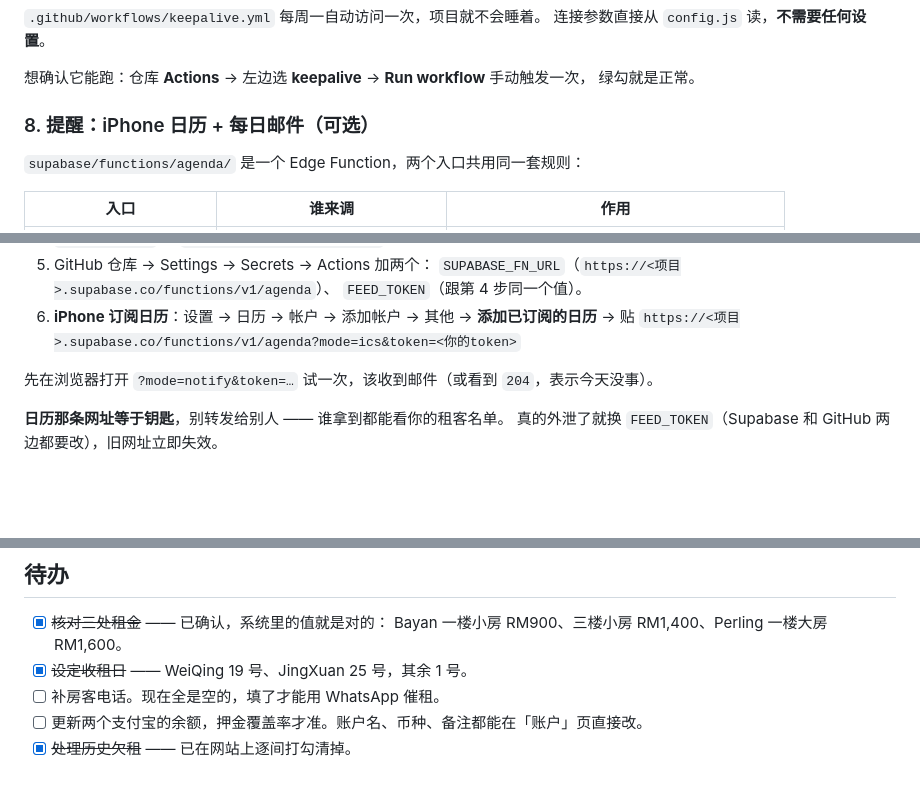
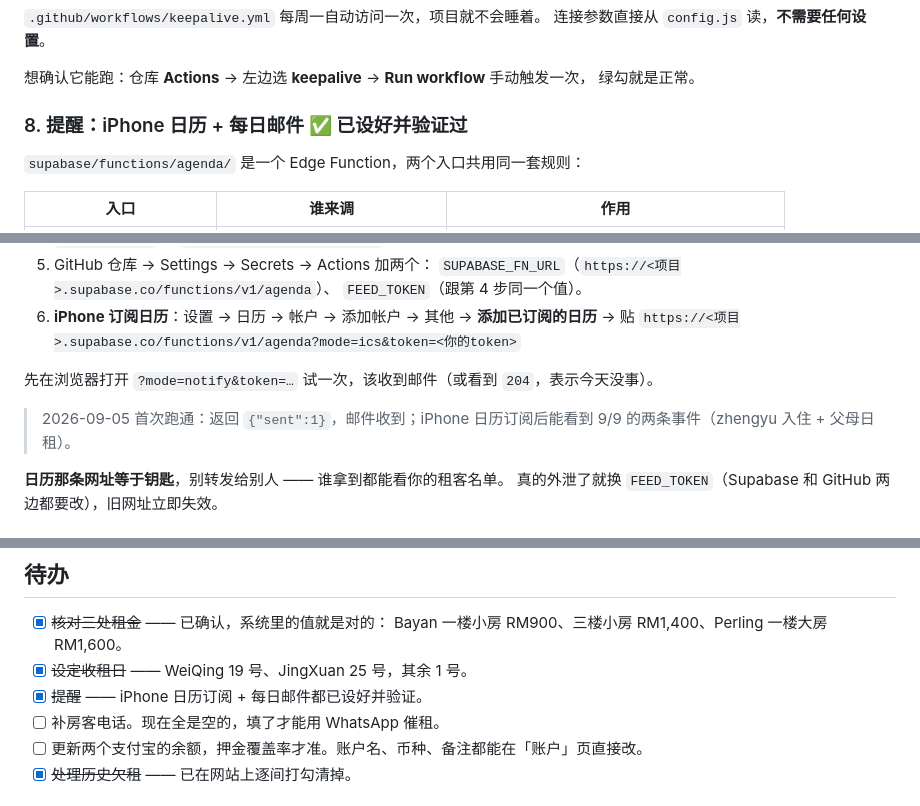
Before and after one commit to wwsedisonwws/Personal, a Markdown page: README.md, 3 parts joined by grey strips. Rendered like a GitHub page; blank space fills up the shorter version.

Commit message:
README：提醒已部署并验证通过
2026-09-05 首次端到端跑通：notify 返回 {"sent":1} 且邮件送达，
iPhone 日历订阅后可见 9/9 的两条事件。原先在计划里标为「无法在此验证」
的两项（真实发信、iPhone 订阅）现已由房东确认。

Co-Authored-By: Claude Opus 5 <noreply@anthropic.com>
Claude-Session: https://claude.ai/code/session_013azoMKocznABZLpiWYyQLC

```diff
--- a/README.md
+++ b/README.md
@@ -128,7 +128,7 @@ Supabase 免费版**闲置 7 天会暂停项目**。收租是月度动作，中
 想确认它能跑：仓库 **Actions** → 左边选 **keepalive** → **Run workflow** 手动触发一次，
 绿勾就是正常。
 
-### 8. 提醒：iPhone 日历 + 每日邮件（可选）
+### 8. 提醒：iPhone 日历 + 每日邮件 ✅ 已设好并验证过
 
 `supabase/functions/agenda/` 是一个 Edge Function，两个入口共用同一套规则：
 
@@ -159,6 +159,9 @@ Supabase 免费版**闲置 7 天会暂停项目**。收租是月度动作，中
 
 先在浏览器打开 `?mode=notify&token=…` 试一次，该收到邮件（或看到 `204`，表示今天没事）。
 
+> 2026-09-05 首次跑通：返回 `{"sent":1}`，邮件收到；iPhone 日历订阅后能看到
+> 9/9 的两条事件（zhengyu 入住 + 父母日租）。
+
 **日历那条网址等于钥匙**，别转发给别人 —— 谁拿到都能看你的租客名单。
 真的外泄了就换 `FEED_TOKEN`（Supabase 和 GitHub 两边都要改），旧网址立即失效。
 
@@ -183,6 +186,7 @@ curl "https://你的项目.supabase.co/rest/v1/tenancies?select=*" \
 - [x] ~~核对三处租金~~ —— 已确认，系统里的值就是对的：
       Bayan 一楼小房 RM900、三楼小房 RM1,400、Perling 一楼大房 RM1,600。
 - [x] ~~设定收租日~~ —— WeiQing 19 号、JingXuan 25 号，其余 1 号。
+- [x] ~~提醒~~ —— iPhone 日历订阅 + 每日邮件都已设好并验证。
 - [ ] 补房客电话。现在全是空的，填了才能用 WhatsApp 催租。
 - [ ] 更新两个支付宝的余额，押金覆盖率才准。账户名、币种、备注都能在「账户」页直接改。
 - [x] ~~处理历史欠租~~ —— 已在网站上逐间打勾清掉。
```
